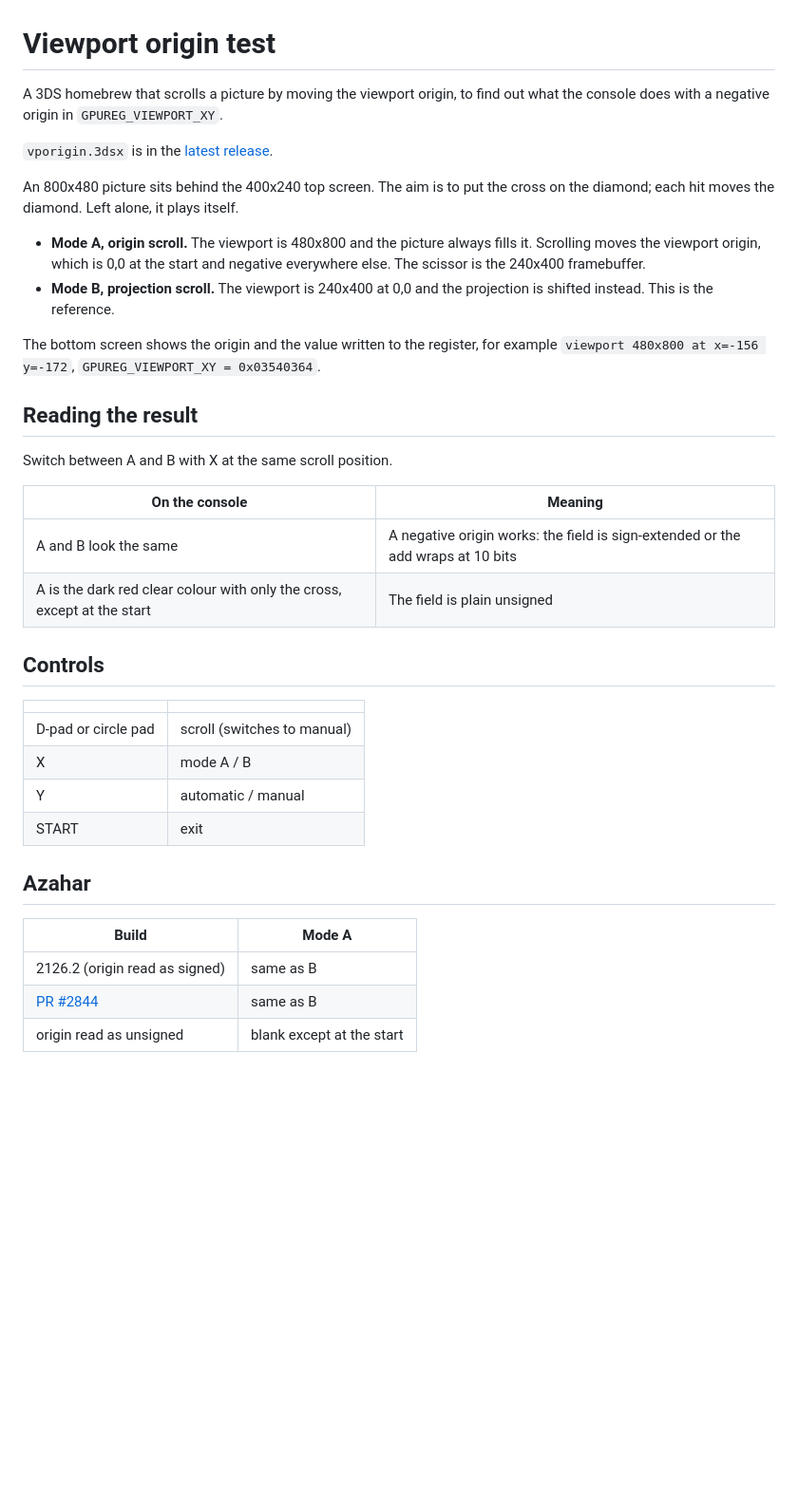
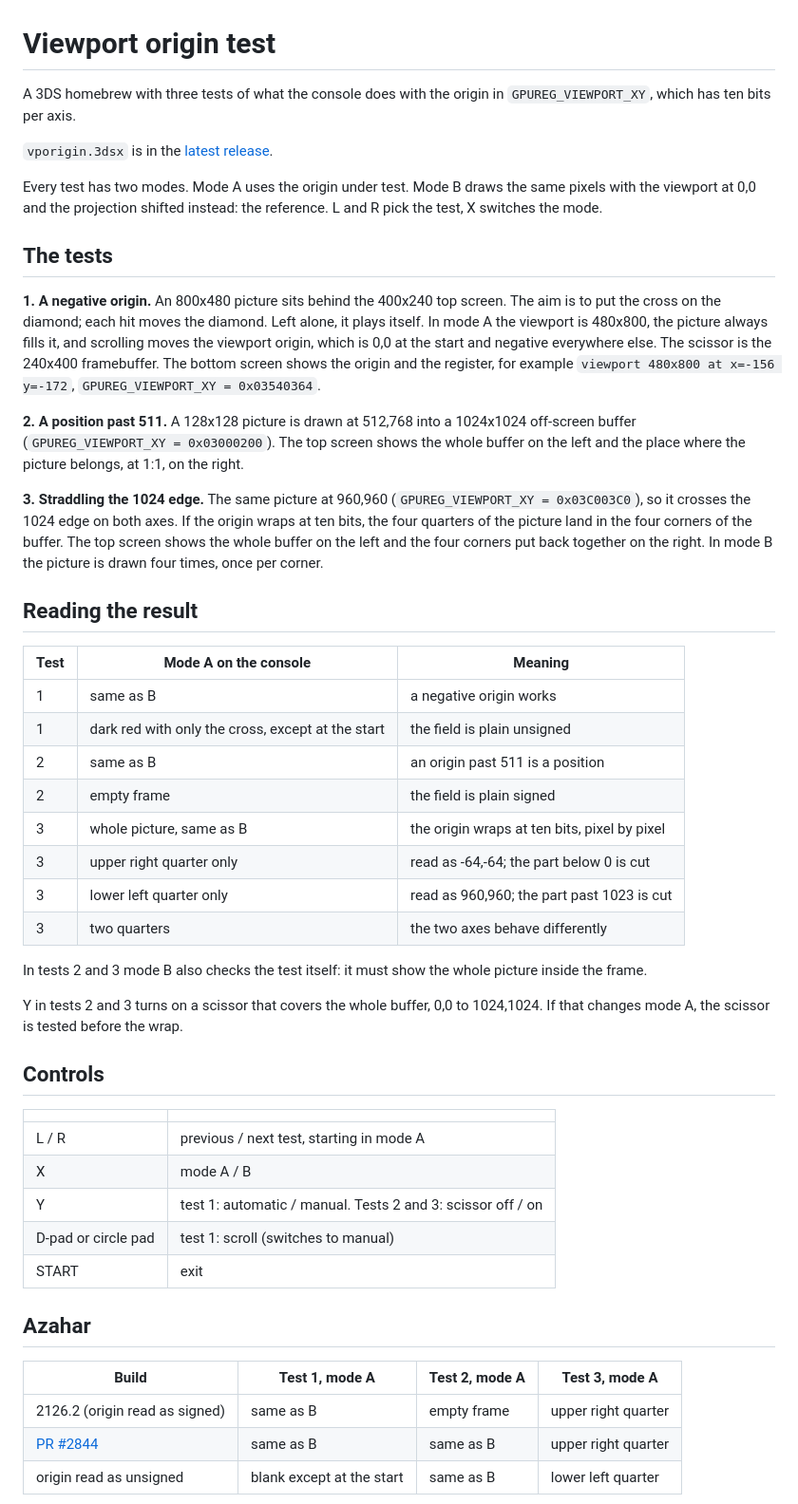
Before and after one commit to onnie81/3ds-viewport-origin-test, a Markdown page: README.md, the part around one of its changes. Shown at 95% size. Drawn GitHub-style; blank space fills up the shorter version.

```diff
--- a/README.md
+++ b/README.md
@@ -1,39 +1,51 @@
 # Viewport origin test
 
-A 3DS homebrew that scrolls a picture by moving the viewport origin, to find out what the console does with a negative origin in `GPUREG_VIEWPORT_XY`.
+A 3DS homebrew with three tests of what the console does with the origin in `GPUREG_VIEWPORT_XY`, which has ten bits per axis.
 
 `vporigin.3dsx` is in the [latest release](../../releases/latest).
 
-An 800x480 picture sits behind the 400x240 top screen. The aim is to put the cross on the diamond; each hit moves the diamond. Left alone, it plays itself.
+Every test has two modes. Mode A uses the origin under test. Mode B draws the same pixels with the viewport at 0,0 and the projection shifted instead: the reference. L and R pick the test, X switches the mode.
 
-- **Mode A, origin scroll.** The viewport is 480x800 and the picture always fills it. Scrolling moves the viewport origin, which is 0,0 at the start and negative everywhere else. The scissor is the 240x400 framebuffer.
-- **Mode B, projection scroll.** The viewport is 240x400 at 0,0 and the projection is shifted instead. This is the reference.
+## The tests
 
-The bottom screen shows the origin and the value written to the register, for example `viewport 480x800 at x=-156 y=-172`, `GPUREG_VIEWPORT_XY = 0x03540364`.
+**1. A negative origin.** An 800x480 picture sits behind the 400x240 top screen. The aim is to put the cross on the diamond; each hit moves the diamond. Left alone, it plays itself. In mode A the viewport is 480x800, the picture always fills it, and scrolling moves the viewport origin, which is 0,0 at the start and negative everywhere else. The scissor is the 240x400 framebuffer. The bottom screen shows the origin and the register, for example `viewport 480x800 at x=-156 y=-172`, `GPUREG_VIEWPORT_XY = 0x03540364`.
+
+**2. A position past 511.** A 128x128 picture is drawn at 512,768 into a 1024x1024 off-screen buffer (`GPUREG_VIEWPORT_XY = 0x03000200`). The top screen shows the whole buffer on the left and the place where the picture belongs, at 1:1, on the right.
+
+**3. Straddling the 1024 edge.** The same picture at 960,960 (`GPUREG_VIEWPORT_XY = 0x03C003C0`), so it crosses the 1024 edge on both axes. If the origin wraps at ten bits, the four quarters of the picture land in the four corners of the buffer. The top screen shows the whole buffer on the left and the four corners put back together on the right. In mode B the picture is drawn four times, once per corner.
 
 ## Reading the result
 
-Switch between A and B with X at the same scroll position.
+| Test | Mode A on the console | Meaning |
+|---|---|---|
+| 1 | same as B | a negative origin works |
+| 1 | dark red with only the cross, except at the start | the field is plain unsigned |
+| 2 | same as B | an origin past 511 is a position |
+| 2 | empty frame | the field is plain signed |
+| 3 | whole picture, same as B | the origin wraps at ten bits, pixel by pixel |
+| 3 | upper right quarter only | read as -64,-64; the part below 0 is cut |
+| 3 | lower left quarter only | read as 960,960; the part past 1023 is cut |
+| 3 | two quarters | the two axes behave differently |
 
-| On the console | Meaning |
-|---|---|
-| A and B look the same | A negative origin works: the field is sign-extended or the add wraps at 10 bits |
-| A is the dark red clear colour with only the cross, except at the start | The field is plain unsigned |
+In tests 2 and 3 mode B also checks the test itself: it must show the whole picture inside the frame.
+
+Y in tests 2 and 3 turns on a scissor that covers the whole buffer, 0,0 to 1024,1024. If that changes mode A, the scissor is tested before the wrap.
 
 ## Controls
 
 | | |
 |---|---|
-| D-pad or circle pad | scroll (switches to manual) |
+| L / R | previous / next test, starting in mode A |
 | X | mode A / B |
-| Y | automatic / manual |
+| Y | test 1: automatic / manual. Tests 2 and 3: scissor off / on |
+| D-pad or circle pad | test 1: scroll (switches to manual) |
 | START | exit |
 
 ## Azahar
 
-| Build | Mode A |
-|---|---|
-| 2126.2 (origin read as signed) | same as B |
-| [PR #2844](https://github.com/azahar-emu/azahar/pull/2844) | same as B |
-| origin read as unsigned | blank except at the start |
+| Build | Test 1, mode A | Test 2, mode A | Test 3, mode A |
+|---|---|---|---|
+| 2126.2 (origin read as signed) | same as B | empty frame | upper right quarter |
+| [PR #2844](https://github.com/azahar-emu/azahar/pull/2844) | same as B | same as B | upper right quarter |
+| origin read as unsigned | blank except at the start | same as B | lower left quarter |
 
```
Also changed, not shown: other parts of README.md (+7 -3 lines), azahar.png, 3 other files.
